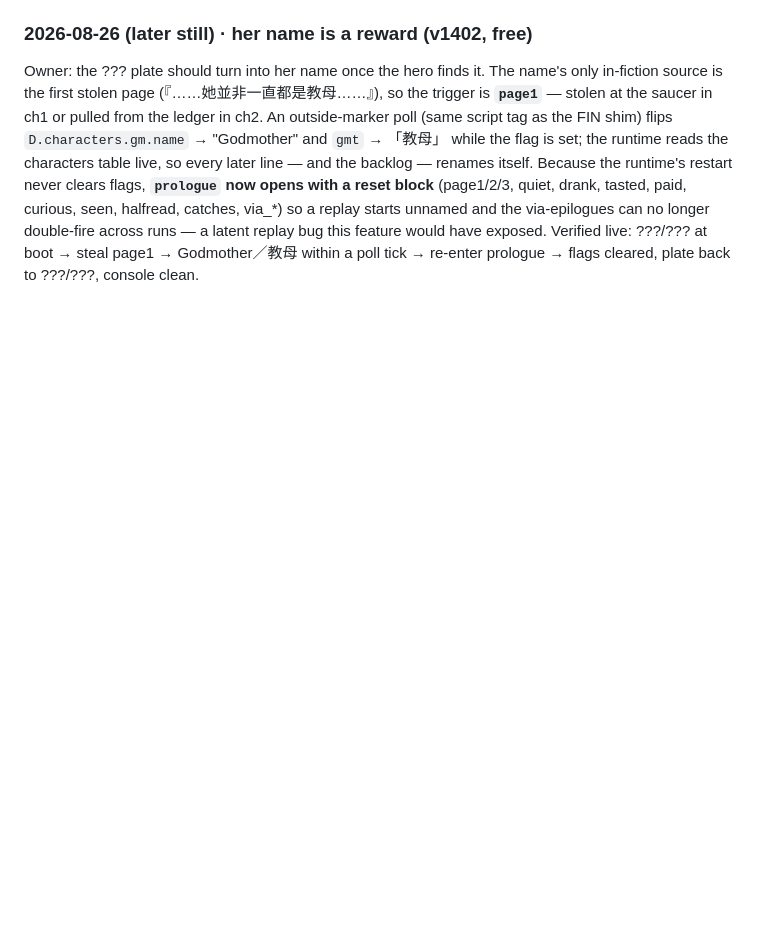
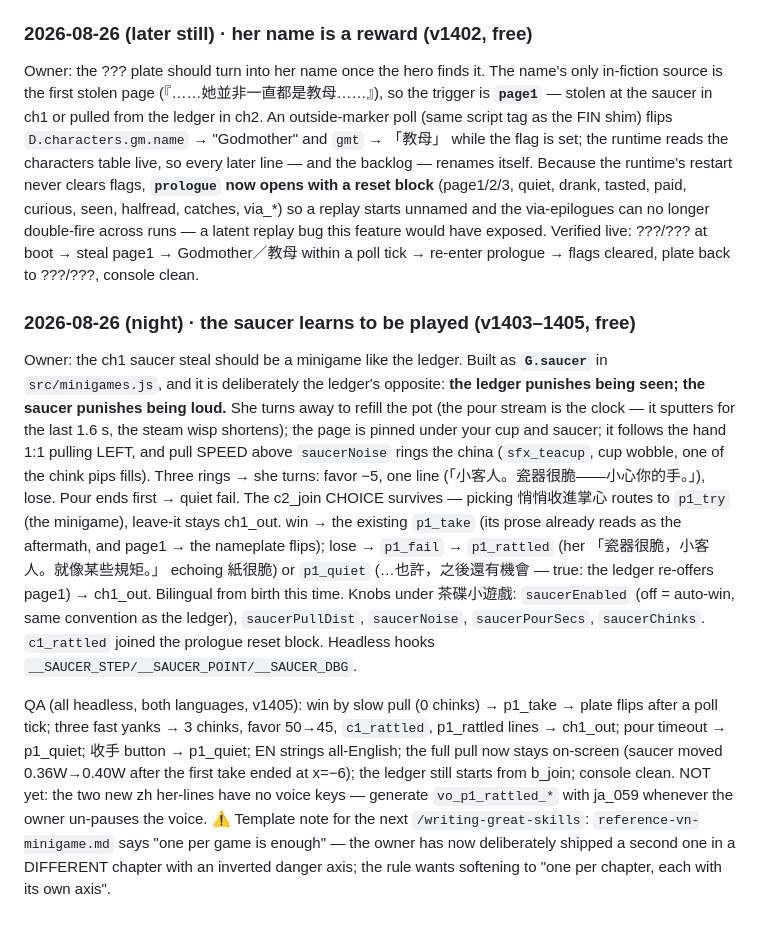
Before and after one commit to nonotaku/gamentic_wrapper, a Markdown page: .scratch/handoff-g96d22c.md, the part around the change. Drawn GitHub-style; blank space fills up the shorter version.

Commit message:
Tea with the Godmother: the saucer learns to be played
Co-Authored-By: Claude Fable 5 <noreply@anthropic.com>

```diff
--- a/.scratch/handoff-g96d22c.md
+++ b/.scratch/handoff-g96d22c.md
@@ -660,3 +660,30 @@ replay starts unnamed and the via-epilogues can no longer double-fire across run
 replay bug this feature would have exposed. Verified live: ???/??? at boot → steal page1 →
 Godmother／教母 within a poll tick → re-enter prologue → flags cleared, plate back to ???/???,
 console clean.
+
+### 2026-08-26 (night) · the saucer learns to be played (v1403–1405, free)
+
+Owner: the ch1 saucer steal should be a minigame like the ledger. Built as **`G.saucer`** in
+`src/minigames.js`, and it is deliberately the ledger's opposite: **the ledger punishes being
+seen; the saucer punishes being loud.** She turns away to refill the pot (the pour stream is the
+clock — it sputters for the last 1.6 s, the steam wisp shortens); the page is pinned under your
+cup and saucer; it follows the hand 1:1 pulling LEFT, and pull SPEED above `saucerNoise` rings the
+china (`sfx_teacup`, cup wobble, one of the chink pips fills). Three rings → she turns: favor −5,
+one line (「小客人。瓷器很脆——小心你的手。」), lose. Pour ends first → quiet fail. The c2_join
+CHOICE survives — picking 悄悄收進掌心 routes to `p1_try` (the minigame), leave-it stays ch1_out.
+win → the existing `p1_take` (its prose already reads as the aftermath, and page1 → the nameplate
+flips); lose → `p1_fail` → `p1_rattled` (her 「瓷器很脆，小客人。就像某些規矩。」 echoing 紙很脆)
+or `p1_quiet` (…也許，之後還有機會 — true: the ledger re-offers page1) → ch1_out. Bilingual from
+birth this time. Knobs under 茶碟小遊戲: `saucerEnabled` (off = auto-win, same convention as the
+ledger), `saucerPullDist`, `saucerNoise`, `saucerPourSecs`, `saucerChinks`. `c1_rattled` joined the
+prologue reset block. Headless hooks `__SAUCER_STEP/__SAUCER_POINT/__SAUCER_DBG`.
+
+QA (all headless, both languages, v1405): win by slow pull (0 chinks) → p1_take → plate flips
+after a poll tick; three fast yanks → 3 chinks, favor 50→45, `c1_rattled`, p1_rattled lines →
+ch1_out; pour timeout → p1_quiet; 收手 button → p1_quiet; EN strings all-English; the full pull
+now stays on-screen (saucer moved 0.36W→0.40W after the first take ended at x=−6); the ledger
+still starts from b_join; console clean. NOT yet: the two new zh her-lines have no voice keys —
+generate `vo_p1_rattled_*` with ja_059 whenever the owner un-pauses the voice. ⚠ Template note for
+the next `/writing-great-skills`: `reference-vn-minigame.md` says "one per game is enough" — the
+owner has now deliberately shipped a second one in a DIFFERENT chapter with an inverted danger
+axis; the rule wants softening to "one per chapter, each with its own axis".
```
